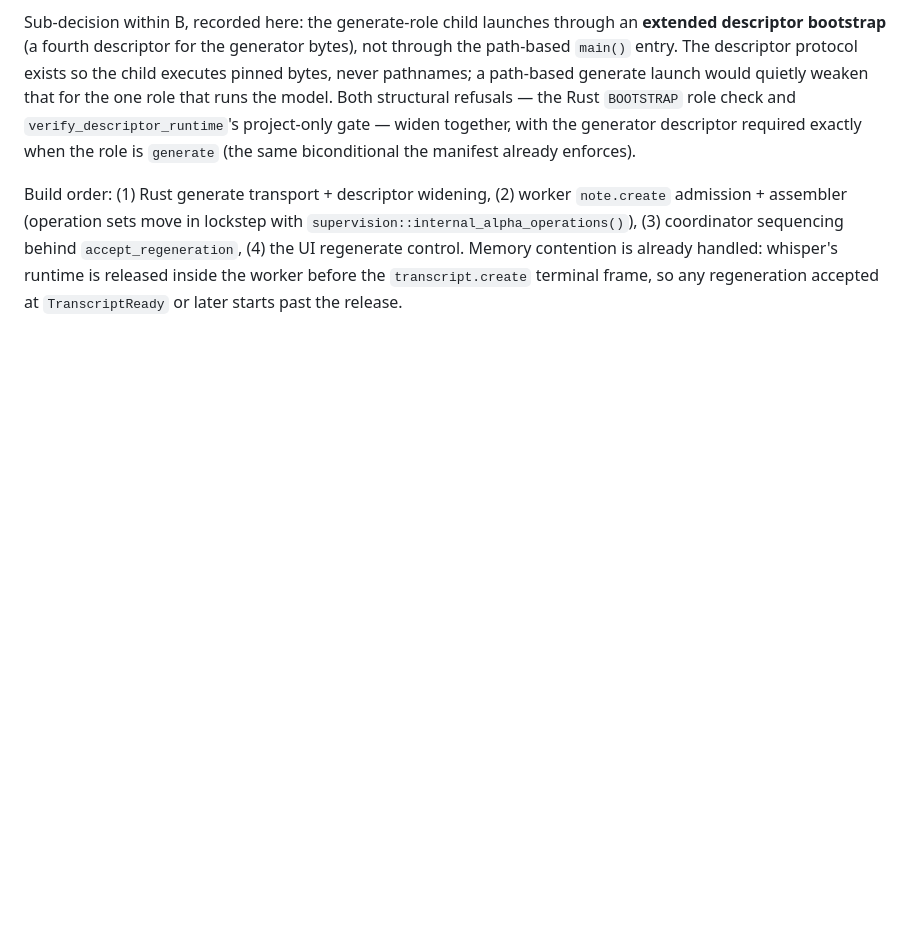
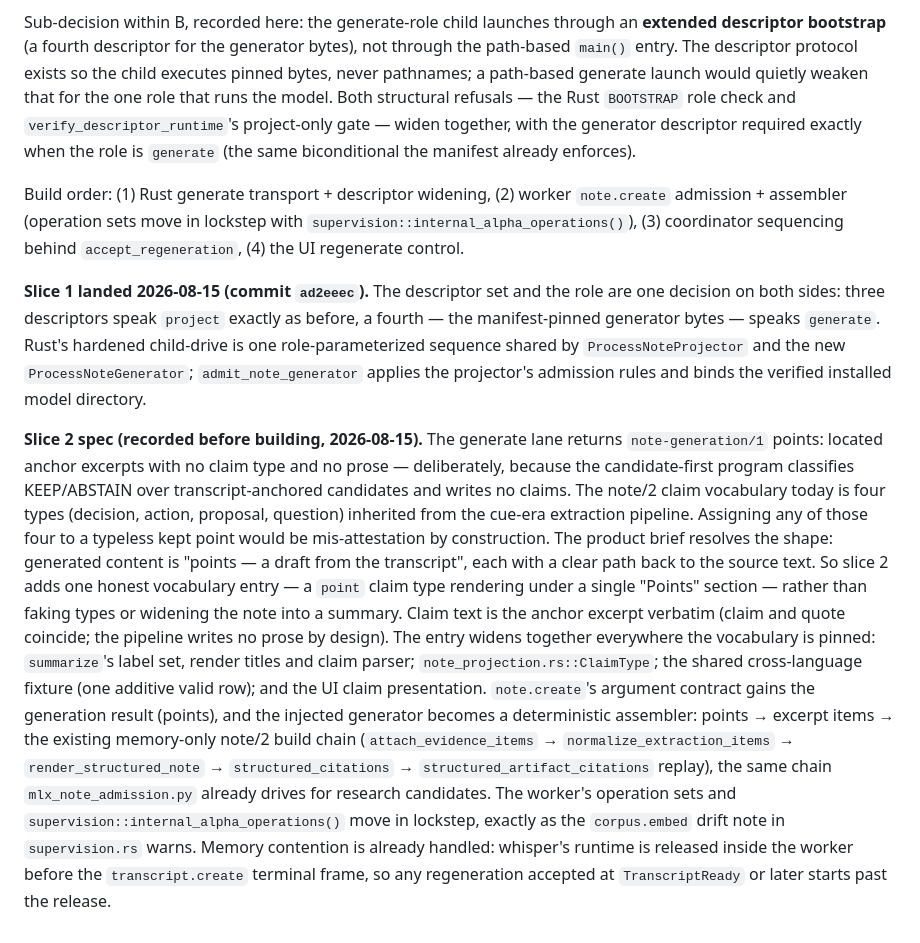
Before and after one commit to nino-chavez/meeting-notes-local, a Markdown page: docs/note-runtime-decision.md, the part around the change. Rendered like a GitHub page; blank space fills up the shorter version.

Commit message:
docs: record slice-1 landing and the slice-2 spec — an honest 'point' claim type
Points are typeless located excerpts by design; the four-type claim
vocabulary is cue-era. The brief's own language (generated points, a
draft from the transcript) resolves the shape: one additive vocabulary
entry rendering under a Points section, claim text = anchor excerpt
verbatim, assembled through the existing memory-only note/2 build chain.

Co-Authored-By: Claude Fable 5 <noreply@anthropic.com>
Claude-Session: https://claude.ai/code/session_019zxff8JncVwgkGF8xsqEoY

```diff
--- a/docs/note-runtime-decision.md
+++ b/docs/note-runtime-decision.md
@@ -296,7 +296,43 @@ Build order: (1) Rust generate transport + descriptor widening, (2)
 worker `note.create` admission + assembler (operation sets move in
 lockstep with `supervision::internal_alpha_operations()`), (3)
 coordinator sequencing behind `accept_regeneration`, (4) the UI
-regenerate control. Memory contention is already handled: whisper's
+regenerate control.
+
+**Slice 1 landed 2026-08-15 (commit `ad2eeec`).** The descriptor set and
+the role are one decision on both sides: three descriptors speak
+`project` exactly as before, a fourth — the manifest-pinned generator
+bytes — speaks `generate`. Rust's hardened child-drive is one
+role-parameterized sequence shared by `ProcessNoteProjector` and the new
+`ProcessNoteGenerator`; `admit_note_generator` applies the projector's
+admission rules and binds the verified installed model directory.
+
+**Slice 2 spec (recorded before building, 2026-08-15).** The generate
+lane returns `note-generation/1` points: located anchor excerpts with no
+claim type and no prose — deliberately, because the candidate-first
+program classifies KEEP/ABSTAIN over transcript-anchored candidates and
+writes no claims. The note/2 claim vocabulary today is four types
+(decision, action, proposal, question) inherited from the cue-era
+extraction pipeline. Assigning any of those four to a typeless kept
+point would be mis-attestation by construction. The product brief
+resolves the shape: generated content is "points — a draft from the
+transcript", each with a clear path back to the source text. So slice 2
+adds one honest vocabulary entry — a `point` claim type rendering under
+a single "Points" section — rather than faking types or widening the
+note into a summary. Claim text is the anchor excerpt verbatim (claim
+and quote coincide; the pipeline writes no prose by design). The entry
+widens together everywhere the vocabulary is pinned: `summarize`'s label
+set, render titles and claim parser; `note_projection.rs::ClaimType`;
+the shared cross-language fixture (one additive valid row); and the UI
+claim presentation. `note.create`'s argument contract gains the
+generation result (points), and the injected generator becomes a
+deterministic assembler: points → excerpt items → the existing
+memory-only note/2 build chain (`attach_evidence_items` →
+`normalize_extraction_items` → `render_structured_note` →
+`structured_citations` → `structured_artifact_citations` replay), the
+same chain `mlx_note_admission.py` already drives for research
+candidates. The worker's operation sets and
+`supervision::internal_alpha_operations()` move in lockstep, exactly as
+the `corpus.embed` drift note in `supervision.rs` warns. Memory contention is already handled: whisper's
 runtime is released inside the worker before the `transcript.create`
 terminal frame, so any regeneration accepted at `TranscriptReady` or
 later starts past the release.
```
